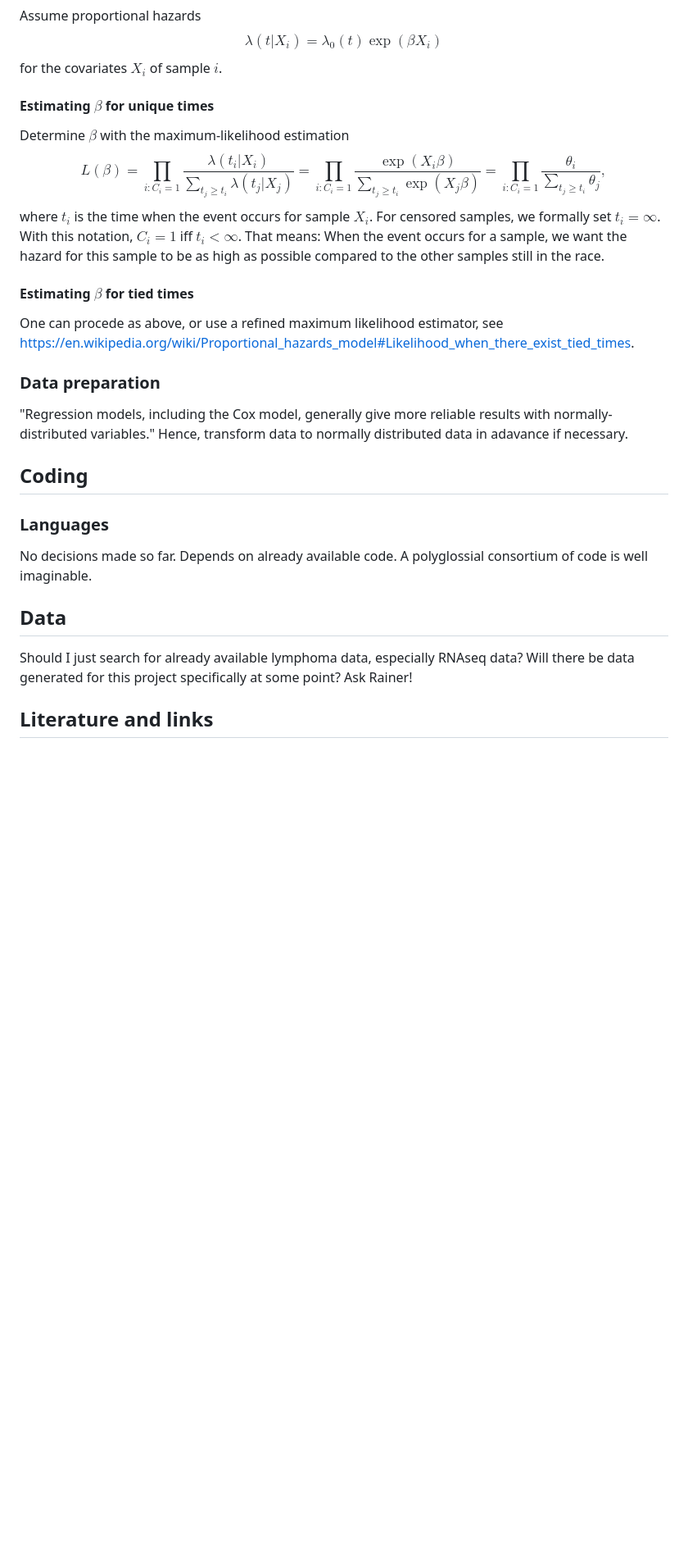
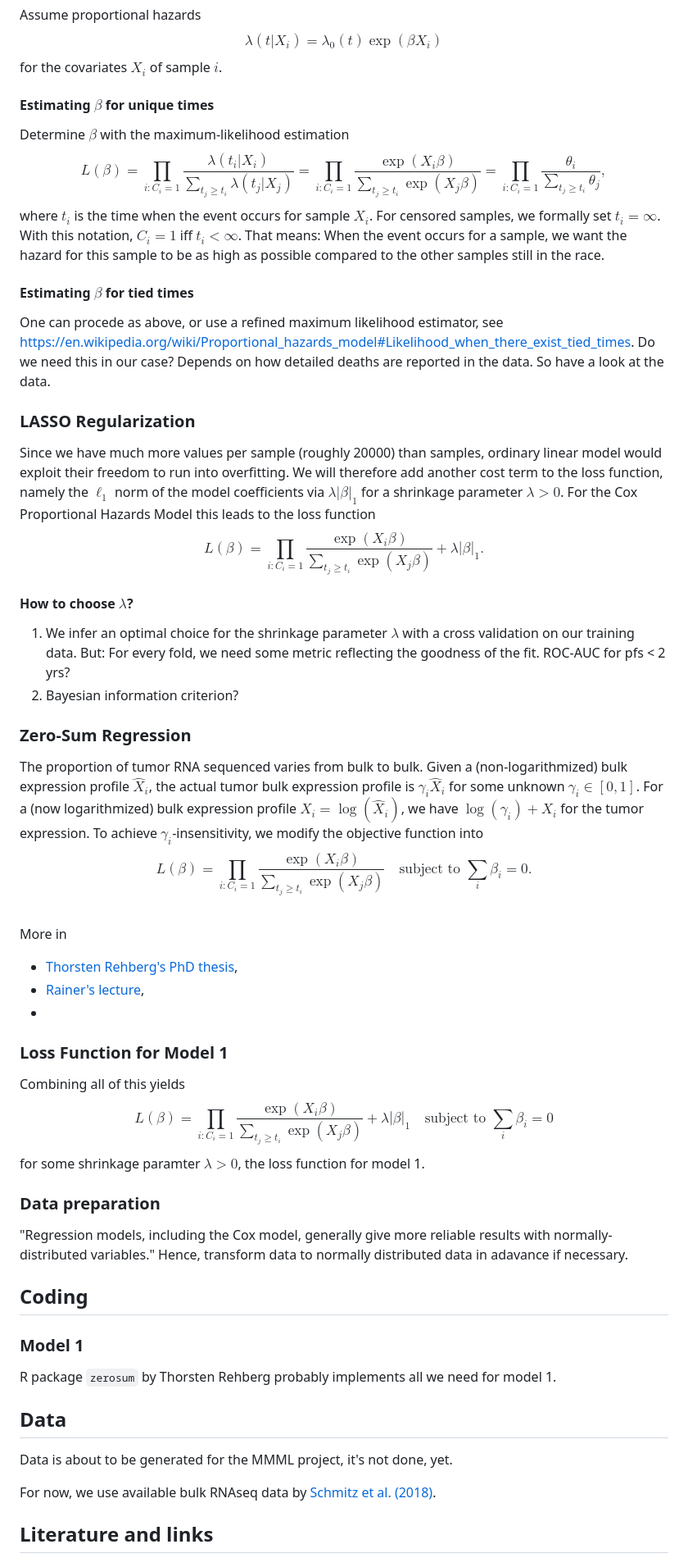
Before and after one commit to lgessl/master-thesis, a Markdown page: README.md, the part around the change printed below. Shown: that part at 82% size. Drawn GitHub-style; blank space fills up the shorter version.

Commit message:
lasso, zerosum

```diff
--- a/README.md
+++ b/README.md
@@ -97,7 +90,7 @@ $$
 $$
 for the covariates $X_i$ of sample $i$.
 
-#### Estimating $\beta$ for unique times
+#### Estimating $\beta$ for unique **times**
 
 Determine $\beta$ with the maximum-likelihood estimation
 $$
@@ -107,19 +100,54 @@ where $t_i$ is the time when the event occurs for sample $X_i$. For censored sam
 
 #### Estimating $\beta$ for tied times
 
-One can procede as above, or use a refined maximum likelihood estimator, see https://en.wikipedia.org/wiki/Proportional_hazards_model#Likelihood_when_there_exist_tied_times.
+One can procede as above, or use a refined maximum likelihood estimator, see https://en.wikipedia.org/wiki/Proportional_hazards_model#Likelihood_when_there_exist_tied_times. Do we need this in our case? Depends on how detailed deaths are reported in the data. So have a look at the data.
+
+
+### LASSO Regularization
+
+Since we have much more values per sample (roughly 20000) than samples, ordinary linear model would exploit their freedom to run into overfitting. We will therefore add another cost term to the loss function, namely the $\ell_1$ norm of the model coefficients via $\lambda |\beta|_1$ for a shrinkage parameter $\lambda > 0$. For the Cox Proportional Hazards Model this leads to the loss function
+$$
+    L(\beta) = \prod_{i: C_i = 1} \frac{\exp(X_i \beta)}{\sum_{t_j \geq t_i} \exp(X_j \beta)} + \lambda |\beta|_1.
+$$
+
+#### How to choose $\lambda$?
+
+1. We infer an optimal choice for the shrinkage parameter $\lambda$ with a cross validation on our training data. But: For every fold, we need some metric reflecting the goodness of the fit. ROC-AUC for pfs < 2 yrs?
+2. Bayesian information criterion?
+
+### Zero-Sum Regression
+
+The proportion of tumor RNA sequenced varies from bulk to bulk. Given a (non-logarithmized) bulk expression profile $\hat{X}_i$, the actual tumor bulk expression profile is $\gamma_i \hat{X}_i$ for some unknown $\gamma_i \in [0, 1]$. For a (now logarithmized) bulk expression profile $X_i = \log(\hat{X}_i)$, we have $\log(\gamma_i) + X_i$ for the tumor expression. To achieve $\gamma_i$-insensitivity, we modify the objective function into
+$$
+    L(\beta) = \prod_{i: C_i = 1} \frac{\exp(X_i \beta)}{\sum_{t_j \geq t_i} \exp(X_j \beta)} \quad \text{subject to } \sum_i \beta_i = 0.
+$$
+More in
+- [Thorsten Rehberg's PhD thesis](documents/zerosum/thesis_thorsten.pdf),
+- [Rainer's lecture](documents/zerosum/lecture_rainer.pdf),
+-
+
+### Loss Function for Model 1
+
+Combining all of this yields
+$$
+    L(\beta) = \prod_{i: C_i = 1} \frac{\exp(X_i \beta)}{\sum_{t_j \geq t_i} \exp(X_j \beta)} + \lambda |\beta|_1 \quad \text{subject to } \sum_i \beta_i = 0
+$$
+for some shrinkage paramter $\lambda > 0$, the loss function for model 1.
 
 ### Data preparation
 
 "Regression models, including the Cox model, generally give more reliable results with normally-distributed variables." Hence, transform data to normally distributed data in adavance if necessary.
 
 ## Coding
-### Languages
-No decisions made so far. Depends on already available code. A polyglossial consortium of code is well imaginable.
+
+### Model 1
+
+R package `zerosum` by Thorsten Rehberg probably implements all we need for model 1.
 
 ## Data
-Should I just search for already available lymphoma data, especially RNAseq data? Will there be data generated for this project specifically at some point?
-Ask Rainer!
+Data is about to be generated for the MMML project, it's not done, yet.
+
+For now, we use available bulk RNAseq data by [Schmitz et al. (2018)](https://pubmed.ncbi.nlm.nih.gov/29641966/).
 
 ## Literature and links
 
```
Also changed, not shown: other parts of README.md (+13 -24 lines).
